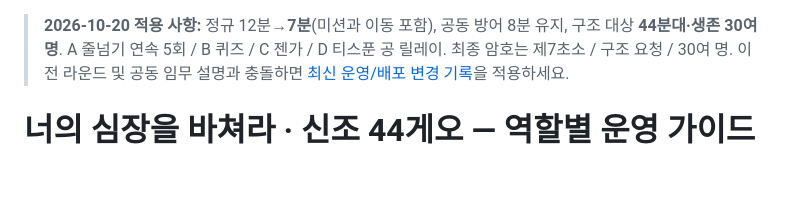
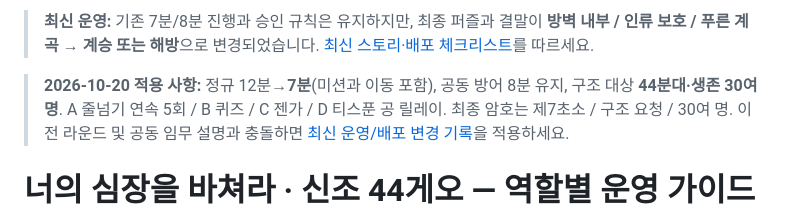
Before and after one commit to ckdgus5159/last-inheritor, a Markdown page: docs/역할별-운영가이드.md, the part around the change. Drawn GitHub-style; blank space fills up the shorter version.

Commit message:
docs(test): align latest titan-origin story, two endings and historical guidance

```diff
--- a/docs/역할별-운영가이드.md
+++ b/docs/역할별-운영가이드.md
@@ -1,3 +1,5 @@
+> **최신 운영:** 기존 7분/8분 진행과 승인 규칙은 유지하지만, 최종 퍼즐과 결말이 **방벽 내부 / 인류 보호 / 푸른 계곡 → 계승 또는 해방**으로 변경되었습니다. [최신 스토리·배포 체크리스트](2026-10-20-거인기원-두가지엔딩-개편.md)를 따르세요.
+
 > **2026-10-20 적용 사항:** 정규 12분→**7분**(미션과 이동 포함), 공동 방어 8분 유지, 구조 대상 **44분대·생존 30여 명**. A 줄넘기 연속 5회 / B 퀴즈 / C 젠가 / D 티스푼 공 릴레이. 최종 암호는 제7초소 / 구조 요청 / 30여 명. 이전 라운드 및 공동 임무 설명과 충돌하면 [최신 운영/배포 변경 기록](2026-10-20-운영-변경및-배포.md)을 적용하세요.
 
 # 너의 심장을 바쳐라 · 신조 44게오 — 역할별 운영 가이드
```
